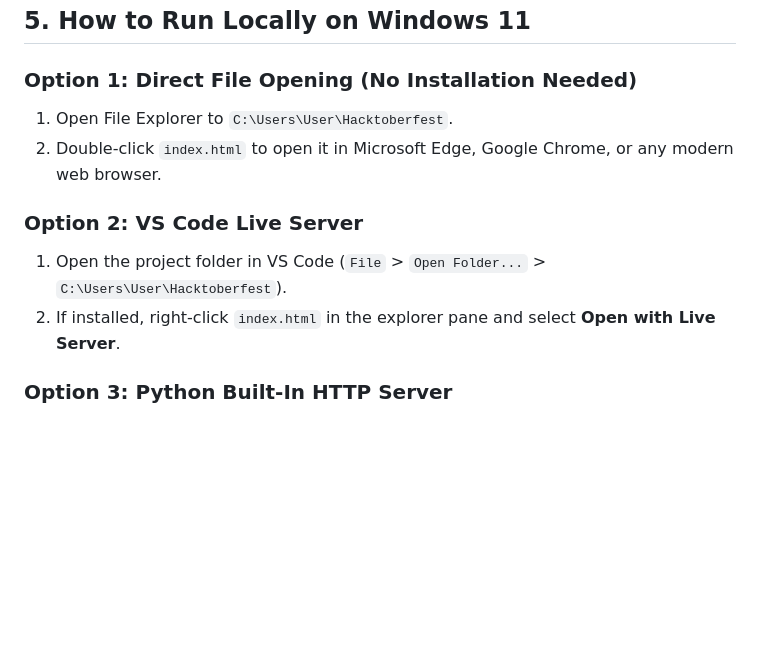
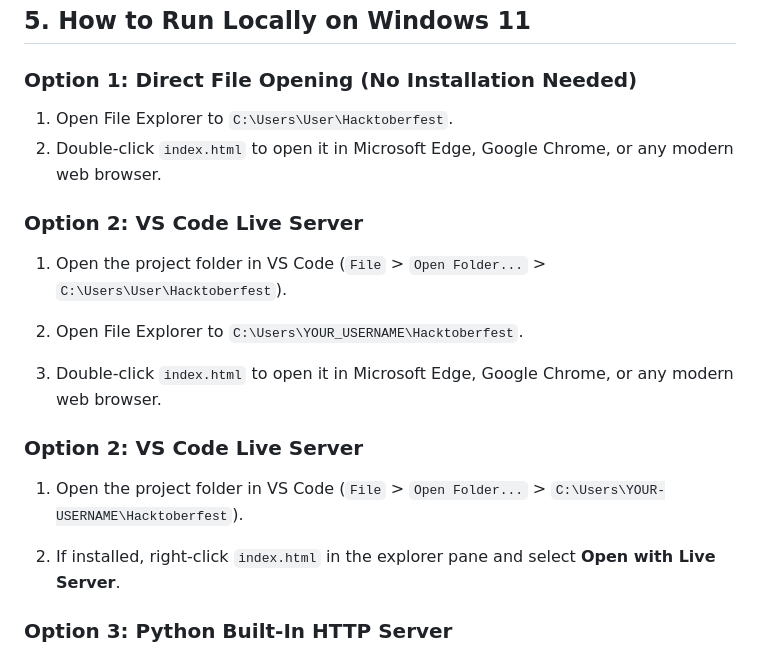
Before and after one commit to Nika156140/centsible-student-finance, a Markdown page: README.md, the part around the change. Drawn GitHub-style; blank space fills up the shorter version.

```diff
--- a/README.md
+++ b/README.md
@@ -53,11 +53,19 @@ Hacktoberfest/
 ## 5. How to Run Locally on Windows 11
 
 ### Option 1: Direct File Opening (No Installation Needed)
+
 1. Open File Explorer to `C:\Users\User\Hacktoberfest`.
 2. Double-click `index.html` to open it in Microsoft Edge, Google Chrome, or any modern web browser.
 
 ### Option 2: VS Code Live Server
 1. Open the project folder in VS Code (`File` > `Open Folder...` > `C:\Users\User\Hacktoberfest`).
+
+1. Open File Explorer to `C:\Users\YOUR_USERNAME\Hacktoberfest`.
+2. Double-click `index.html` to open it in Microsoft Edge, Google Chrome, or any modern web browser.
+
+### Option 2: VS Code Live Server
+1. Open the project folder in VS Code (`File` > `Open Folder...` > `C:\Users\YOUR-USERNAME\Hacktoberfest`).
+
 2. If installed, right-click `index.html` in the explorer pane and select **Open with Live Server**.
 
 ### Option 3: Python Built-In HTTP Server
```
